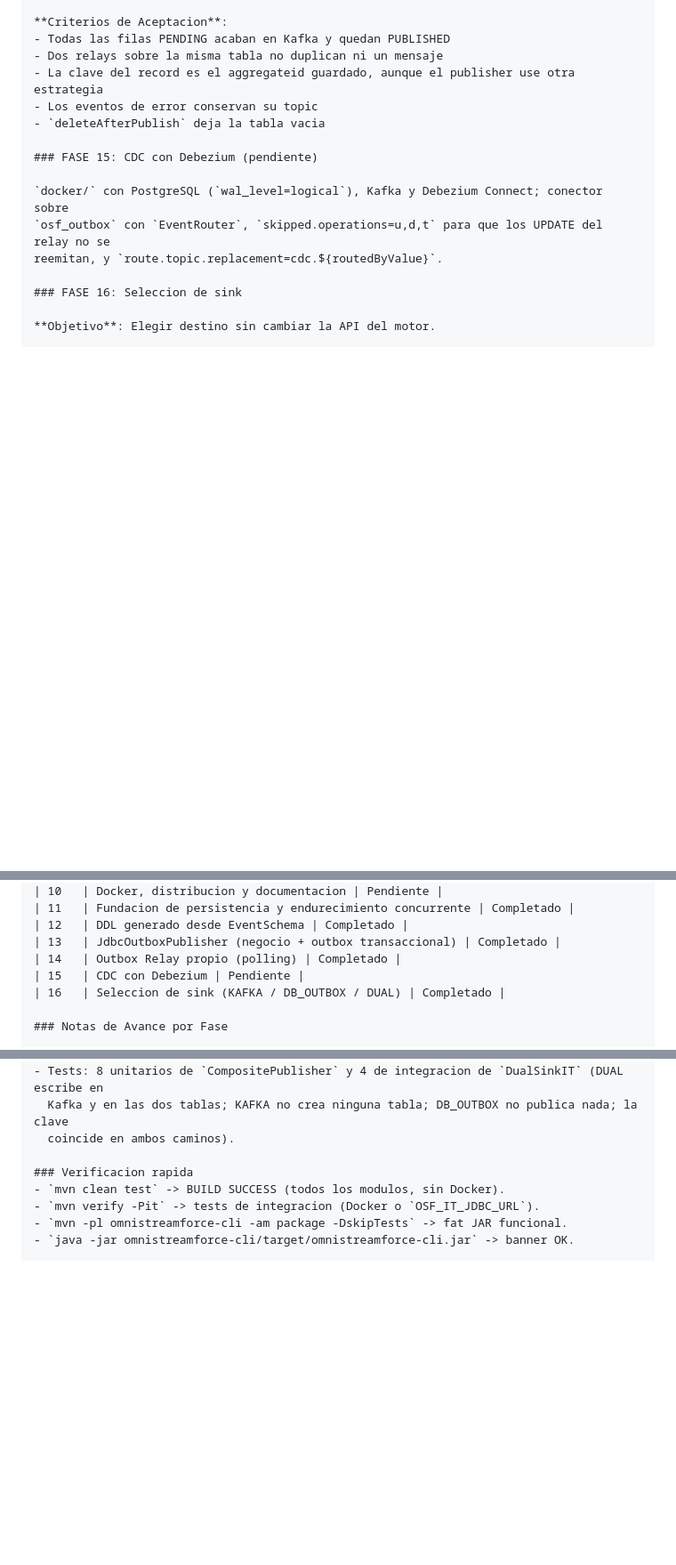
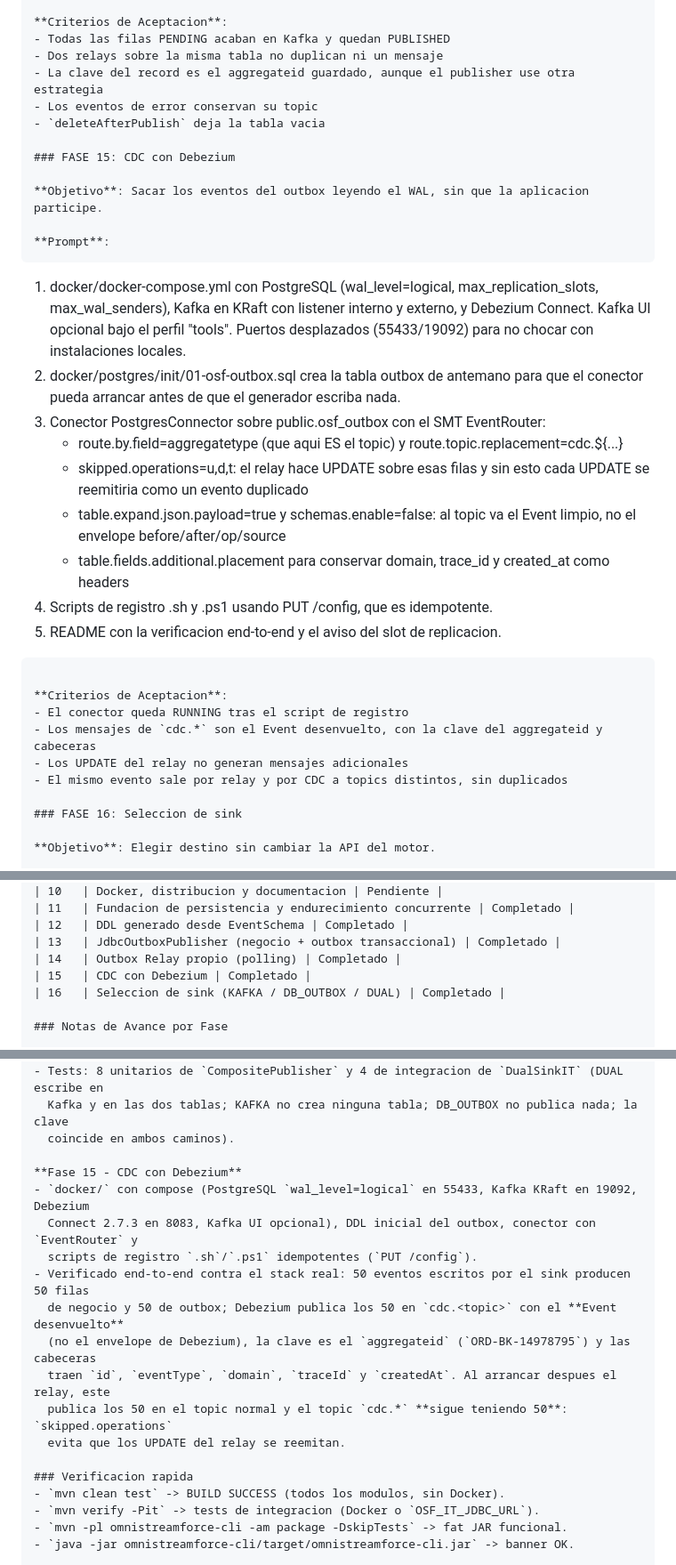
Before and after one commit to rsaglobaltech/omnistreamforce, a Markdown page: OmniStreamForce-PLAN.md, 3 parts joined by grey strips. Shown at 89% size. Rendered like a GitHub page; blank space fills up the shorter version.

````diff
--- a/OmniStreamForce-PLAN.md
+++ b/OmniStreamForce-PLAN.md
@@ -1298,11 +1298,34 @@ Utilizando el proyecto OmniStreamForce, completa la distribucion y documentacion
 - Los eventos de error conservan su topic
 - `deleteAfterPublish` deja la tabla vacia
 
-### FASE 15: CDC con Debezium (pendiente)
-
-`docker/` con PostgreSQL (`wal_level=logical`), Kafka y Debezium Connect; conector sobre
-`osf_outbox` con `EventRouter`, `skipped.operations=u,d,t` para que los UPDATE del relay no se
-reemitan, y `route.topic.replacement=cdc.${routedByValue}`.
+### FASE 15: CDC con Debezium
+
+**Objetivo**: Sacar los eventos del outbox leyendo el WAL, sin que la aplicacion participe.
+
+**Prompt**:
+```
+1. docker/docker-compose.yml con PostgreSQL (wal_level=logical, max_replication_slots,
+   max_wal_senders), Kafka en KRaft con listener interno y externo, y Debezium Connect.
+   Kafka UI opcional bajo el perfil "tools". Puertos desplazados (55433/19092) para no chocar
+   con instalaciones locales.
+2. docker/postgres/init/01-osf-outbox.sql crea la tabla outbox de antemano para que el conector
+   pueda arrancar antes de que el generador escriba nada.
+3. Conector PostgresConnector sobre public.osf_outbox con el SMT EventRouter:
+   - route.by.field=aggregatetype (que aqui ES el topic) y route.topic.replacement=cdc.${...}
+   - skipped.operations=u,d,t: el relay hace UPDATE sobre esas filas y sin esto cada UPDATE se
+     reemitiria como un evento duplicado
+   - table.expand.json.payload=true y schemas.enable=false: al topic va el Event limpio, no el
+     envelope before/after/op/source
+   - table.fields.additional.placement para conservar domain, trace_id y created_at como headers
+4. Scripts de registro .sh y .ps1 usando PUT /config, que es idempotente.
+5. README con la verificacion end-to-end y el aviso del slot de replicacion.
+```
+
+**Criterios de Aceptacion**:
+- El conector queda RUNNING tras el script de registro
+- Los mensajes de `cdc.*` son el Event desenvuelto, con la clave del aggregateid y cabeceras
+- Los UPDATE del relay no generan mensajes adicionales
+- El mismo evento sale por relay y por CDC a topics distintos, sin duplicados
 
 ### FASE 16: Seleccion de sink
 
@@ -1479,7 +1502,7 @@ Las fases Fase 6 (dominios extra) y Fase 8 (CLI) dependen de fases anteriores.
 | 12   | DDL generado desde EventSchema | Completado |
 | 13   | JdbcOutboxPublisher (negocio + outbox transaccional) | Completado |
 | 14   | Outbox Relay propio (polling) | Completado |
-| 15   | CDC con Debezium | Pendiente |
+| 15   | CDC con Debezium | Completado |
 | 16   | Seleccion de sink (KAFKA / DB_OUTBOX / DUAL) | Completado |
 
 ### Notas de Avance por Fase
@@ -1568,6 +1591,17 @@ Las fases Fase 6 (dominios extra) y Fase 8 (CLI) dependen de fases anteriores.
   Kafka y en las dos tablas; KAFKA no crea ninguna tabla; DB_OUTBOX no publica nada; la clave
   coincide en ambos caminos).
 
+**Fase 15 - CDC con Debezium**
+- `docker/` con compose (PostgreSQL `wal_level=logical` en 55433, Kafka KRaft en 19092, Debezium
+  Connect 2.7.3 en 8083, Kafka UI opcional), DDL inicial del outbox, conector con `EventRouter` y
+  scripts de registro `.sh`/`.ps1` idempotentes (`PUT /config`).
+- Verificado end-to-end contra el stack real: 50 eventos escritos por el sink producen 50 filas
+  de negocio y 50 de outbox; Debezium publica los 50 en `cdc.<topic>` con el **Event desenvuelto**
+  (no el envelope de Debezium), la clave es el `aggregateid` (`ORD-BK-14978795`) y las cabeceras
+  traen `id`, `eventType`, `domain`, `traceId` y `createdAt`. Al arrancar despues el relay, este
+  publica los 50 en el topic normal y el topic `cdc.*` **sigue teniendo 50**: `skipped.operations`
+  evita que los UPDATE del relay se reemitan.
+
 ### Verificacion rapida
 - `mvn clean test` -> BUILD SUCCESS (todos los modulos, sin Docker).
 - `mvn verify -Pit` -> tests de integracion (Docker o `OSF_IT_JDBC_URL`).
````
Also changed, not shown: docker/README.md (added, +94 -0 lines).
